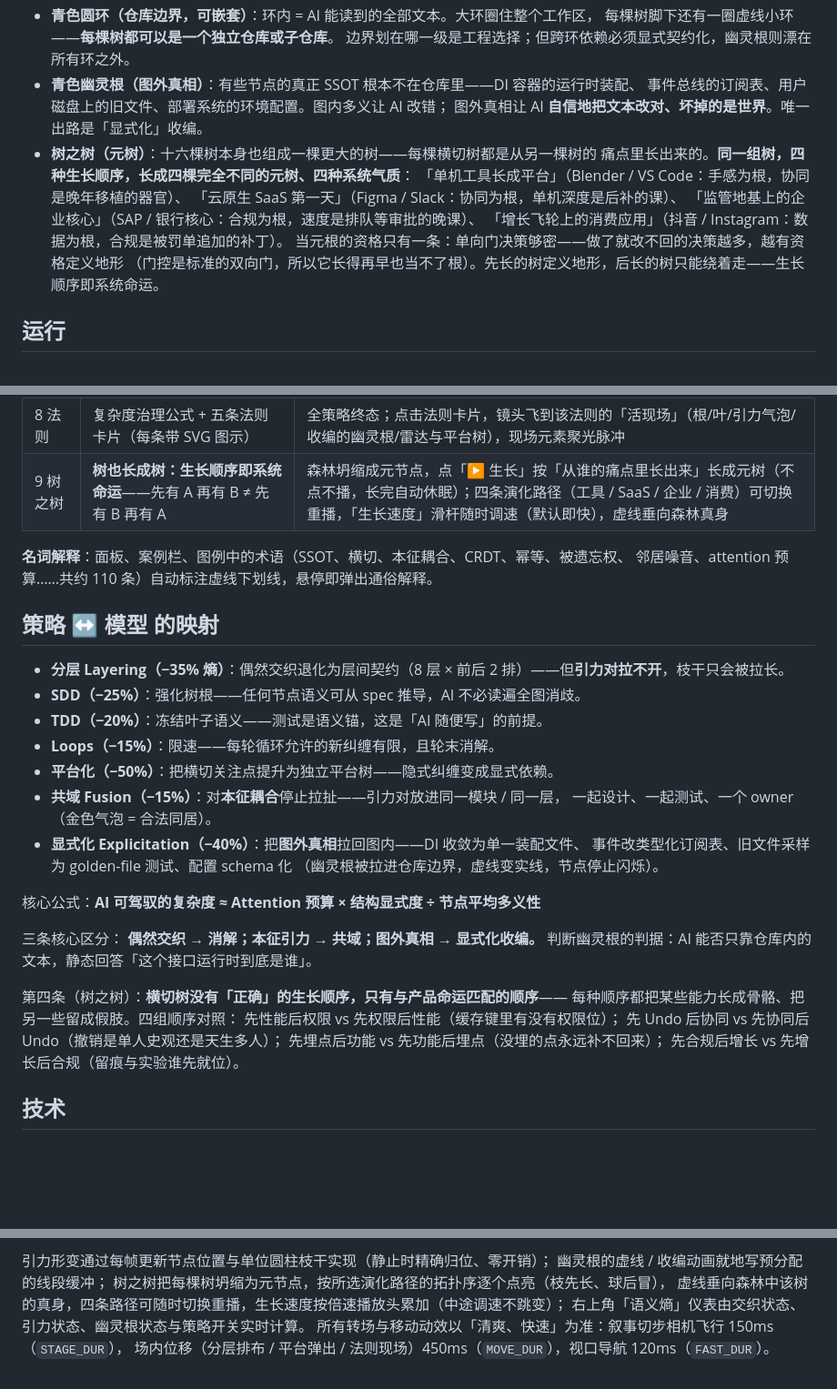
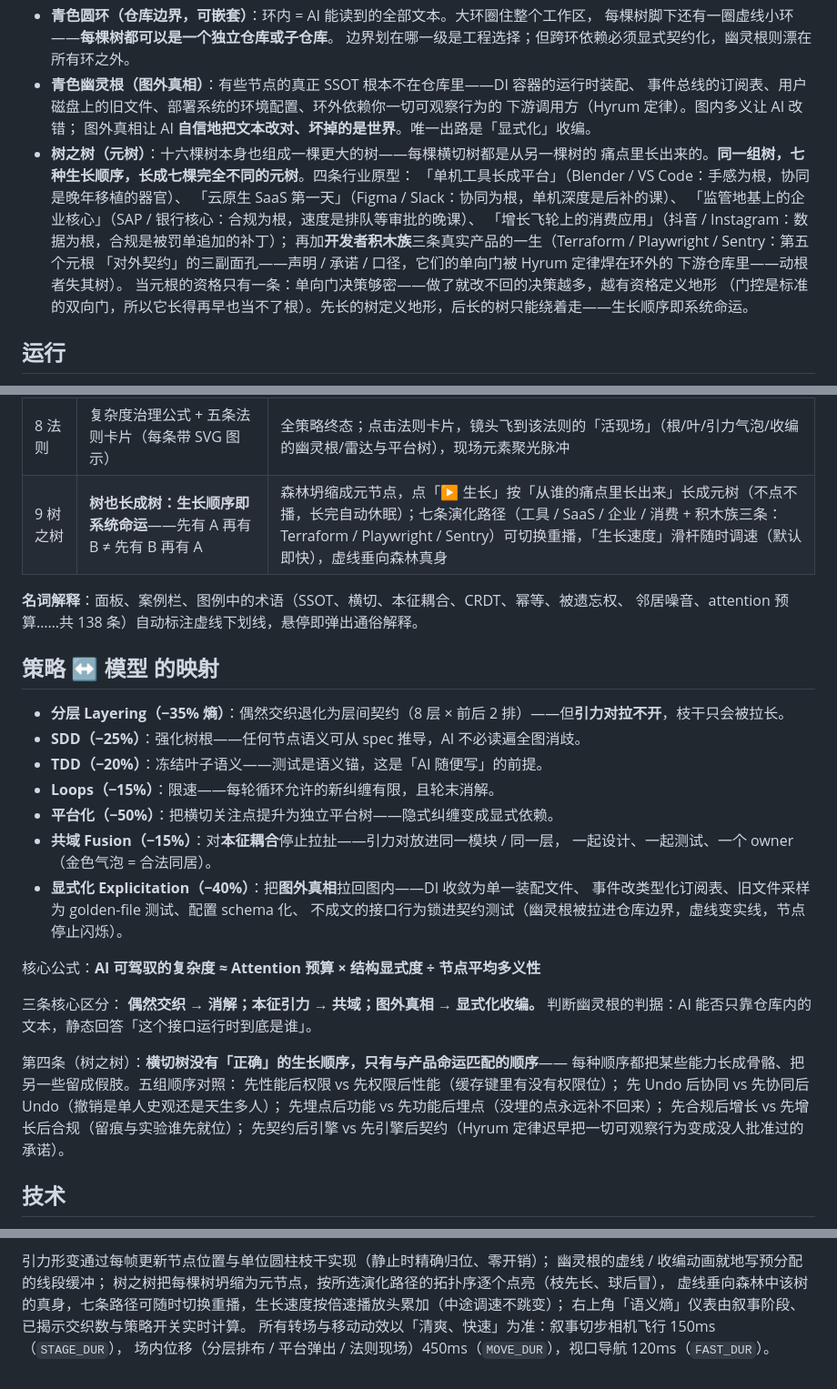
Before and after one commit to CharlesLiuyx/tree-ssot-explain, a Markdown page: README.md, 3 parts joined by grey strips. Shown at 91% size. Drawn GitHub-style; blank space fills up the shorter version.

Commit message:
docs: README 同步第五幽灵根与七条演化路径——词条数、显式化五招、熵仪表描述如实化

```diff
--- a/README.md
+++ b/README.md
@@ -24,14 +24,18 @@
   每棵树脚下还有一圈虚线小环——**每棵树都可以是一个独立仓库或子仓库**。
   边界划在哪一级是工程选择；但跨环依赖必须显式契约化，幽灵根则漂在所有环之外。
 - **青色幽灵根（图外真相）**：有些节点的真正 SSOT 根本不在仓库里——DI 容器的运行时装配、
-  事件总线的订阅表、用户磁盘上的旧文件、部署系统的环境配置。图内多义让 AI 改错；
+  事件总线的订阅表、用户磁盘上的旧文件、部署系统的环境配置、环外依赖你一切可观察行为的
+  下游调用方（Hyrum 定律）。图内多义让 AI 改错；
   图外真相让 AI **自信地把文本改对、坏掉的是世界**。唯一出路是「显式化」收编。
 - **树之树（元树）**：十六棵树本身也组成一棵更大的树——每棵横切树都是从另一棵树的
-  痛点里长出来的。**同一组树，四种生长顺序，长成四棵完全不同的元树、四种系统气质**：
+  痛点里长出来的。**同一组树，七种生长顺序，长成七棵完全不同的元树**。四条行业原型：
   「单机工具长成平台」（Blender / VS Code：手感为根，协同是晚年移植的器官）、
   「云原生 SaaS 第一天」（Figma / Slack：协同为根，单机深度是后补的课）、
   「监管地基上的企业核心」（SAP / 银行核心：合规为根，速度是排队等审批的晚课）、
-  「增长飞轮上的消费应用」（抖音 / Instagram：数据为根，合规是被罚单追加的补丁）。
+  「增长飞轮上的消费应用」（抖音 / Instagram：数据为根，合规是被罚单追加的补丁）；
+  再加**开发者积木族**三条真实产品的一生（Terraform / Playwright / Sentry：第五个元根
+  「对外契约」的三副面孔——声明 / 承诺 / 口径，它们的单向门被 Hyrum 定律焊在环外的
+  下游仓库里——动根者失其树）。
   当元根的资格只有一条：单向门决策够密——做了就改不回的决策越多，越有资格定义地形
   （门控是标准的双向门，所以它长得再早也当不了根）。先长的树定义地形，后长的树只能绕着走——生长顺序即系统命运。
 
@@ -136,10 +140,10 @@ src/
 | 6 崩塌 | 同一表征 7 个含义 × 有限 attention → 断崖式崩塌 | AI 球的上下文光束：实线装得下，虚线装不下（7 条光束只够 2 条实线） |
 | 7 消解 | 七种手术开关，实时观察语义熵下降；两类特殊病灶各有专刀 | 分层 / SDD / TDD / Loops / 平台化 / **共域** / **显式化** |
 | 8 法则 | 复杂度治理公式 + 五条法则卡片（每条带 SVG 图示） | 全策略终态；点击法则卡片，镜头飞到该法则的「活现场」（根/叶/引力气泡/收编的幽灵根/雷达与平台树），现场元素聚光脉冲 |
-| 9 树之树 | **树也长成树：生长顺序即系统命运**——先有 A 再有 B ≠ 先有 B 再有 A | 森林坍缩成元节点，点「▶ 生长」按「从谁的痛点里长出来」长成元树（不点不播，长完自动休眠）；四条演化路径（工具 / SaaS / 企业 / 消费）可切换重播，「生长速度」滑杆随时调速（默认即快），虚线垂向森林真身 |
+| 9 树之树 | **树也长成树：生长顺序即系统命运**——先有 A 再有 B ≠ 先有 B 再有 A | 森林坍缩成元节点，点「▶ 生长」按「从谁的痛点里长出来」长成元树（不点不播，长完自动休眠）；七条演化路径（工具 / SaaS / 企业 / 消费 + 积木族三条：Terraform / Playwright / Sentry）可切换重播，「生长速度」滑杆随时调速（默认即快），虚线垂向森林真身 |
 
 **名词解释**：面板、案例栏、图例中的术语（SSOT、横切、本征耦合、CRDT、幂等、被遗忘权、
-邻居噪音、attention 预算……共约 110 条）自动标注虚线下划线，悬停即弹出通俗解释。
+邻居噪音、attention 预算……共 138 条）自动标注虚线下划线，悬停即弹出通俗解释。
 
 ## 策略 ↔ 模型 的映射
 
@@ -151,8 +155,8 @@ src/
 - **共域 Fusion（−15%）**：对**本征耦合**停止拉扯——引力对放进同一模块 / 同一层，
   一起设计、一起测试、一个 owner（金色气泡 = 合法同居）。
 - **显式化 Explicitation（−40%）**：把**图外真相**拉回图内——DI 收敛为单一装配文件、
-  事件改类型化订阅表、旧文件采样为 golden-file 测试、配置 schema 化
-  （幽灵根被拉进仓库边界，虚线变实线，节点停止闪烁）。
+  事件改类型化订阅表、旧文件采样为 golden-file 测试、配置 schema 化、
+  不成文的接口行为锁进契约测试（幽灵根被拉进仓库边界，虚线变实线，节点停止闪烁）。
 
 核心公式：**AI 可驾驭的复杂度 ≈ Attention 预算 × 结构显式度 ÷ 节点平均多义性**
 
@@ -161,11 +165,12 @@ src/
 判断幽灵根的判据：AI 能否只靠仓库内的文本，静态回答「这个接口运行时到底是谁」。
 
 第四条（树之树）：**横切树没有「正确」的生长顺序，只有与产品命运匹配的顺序**——
-每种顺序都把某些能力长成骨骼、把另一些留成假肢。四组顺序对照：
+每种顺序都把某些能力长成骨骼、把另一些留成假肢。五组顺序对照：
 先性能后权限 vs 先权限后性能（缓存键里有没有权限位）；
 先 Undo 后协同 vs 先协同后 Undo（撤销是单人史观还是天生多人）；
 先埋点后功能 vs 先功能后埋点（没埋的点永远补不回来）；
-先合规后增长 vs 先增长后合规（留痕与实验谁先就位）。
+先合规后增长 vs 先增长后合规（留痕与实验谁先就位）；
+先契约后引擎 vs 先引擎后契约（Hyrum 定律迟早把一切可观察行为变成没人批准过的承诺）。
 
 ## 技术
 
@@ -198,7 +203,7 @@ three.js r160（importmap → 本地 `vendor/`）+ OrbitControls + 自研轻量
 引力形变通过每帧更新节点位置与单位圆柱枝干实现（静止时精确归位、零开销）；
 幽灵根的虚线 / 收编动画就地写预分配的线段缓冲；
 树之树把每棵树坍缩为元节点，按所选演化路径的拓扑序逐个点亮（枝先长、球后冒），
-虚线垂向森林中该树的真身，四条路径可随时切换重播，生长速度按倍速播放头累加（中途调速不跳变）；
-右上角「语义熵」仪表由交织状态、引力状态、幽灵根状态与策略开关实时计算。
+虚线垂向森林中该树的真身，七条路径可随时切换重播，生长速度按倍速播放头累加（中途调速不跳变）；
+右上角「语义熵」仪表由叙事阶段、已揭示交织数与策略开关实时计算。
 所有转场与移动动效以「清爽、快速」为准：叙事切步相机飞行 150ms（`STAGE_DUR`），
 场内位移（分层排布 / 平台弹出 / 法则现场）450ms（`MOVE_DUR`），视口导航 120ms（`FAST_DUR`）。
```
Also changed, not shown: other parts of README.md (+1 -1 lines).
